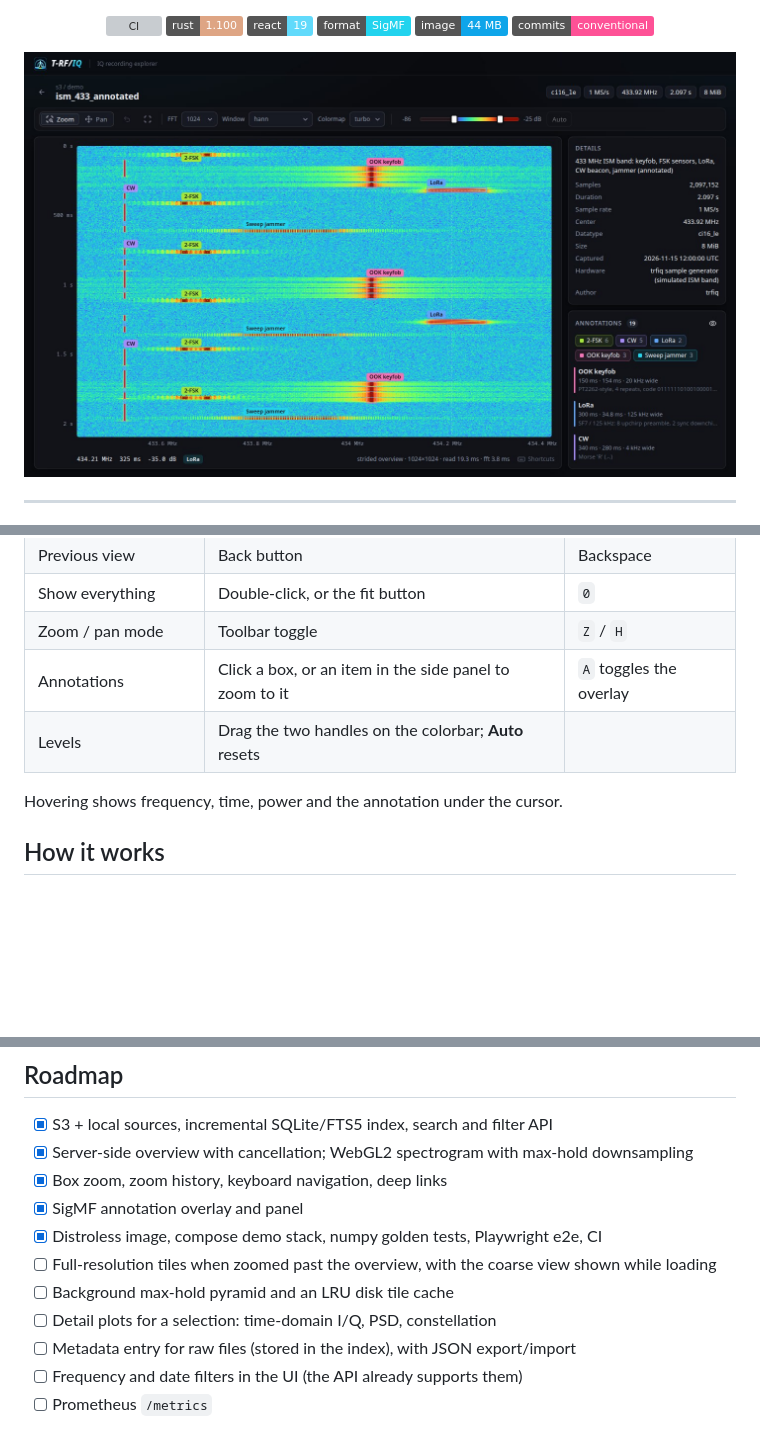
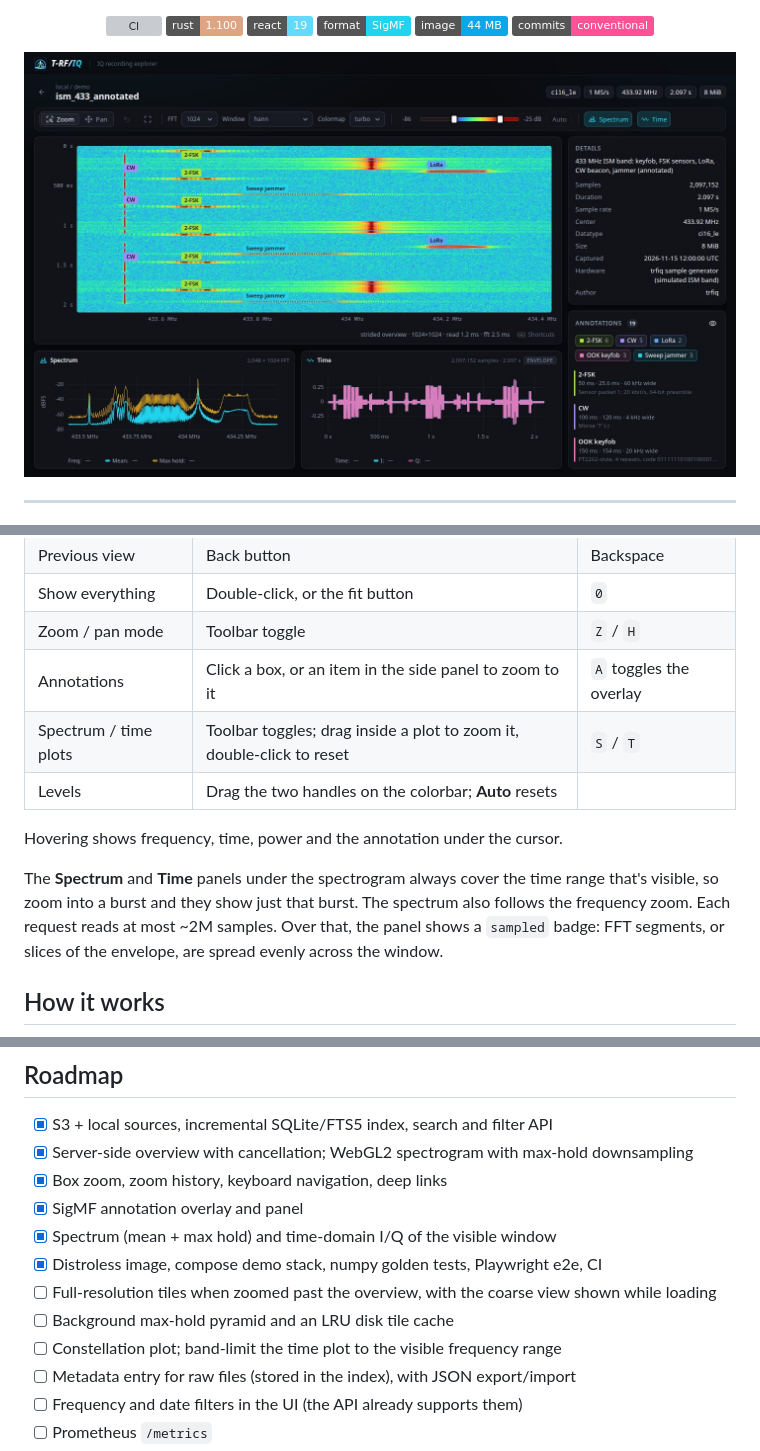
Before and after one commit to marotoby/trfiq, a Markdown page: README.md, 3 parts joined by grey strips. GitHub-like rendering; pictures changed too: docs/images/screenshot-viewer.jpg; badges without logos; blank space fills up the shorter version; grey boxes are pictures that could not be loaded.

```diff
--- a/README.md
+++ b/README.md
@@ -144,9 +145,15 @@ sources:
 | Show everything | Double-click, or the fit button | `0` |
 | Zoom / pan mode | Toolbar toggle | `Z` / `H` |
 | Annotations | Click a box, or an item in the side panel to zoom to it | `A` toggles the overlay |
+| Spectrum / time plots | Toolbar toggles; drag inside a plot to zoom it, double-click to reset | `S` / `T` |
 | Levels | Drag the two handles on the colorbar; **Auto** resets | |
 
 Hovering shows frequency, time, power and the annotation under the cursor.
+
+The **Spectrum** and **Time** panels under the spectrogram always cover the time range that's
+visible, so zoom into a burst and they show just that burst. The spectrum also follows the
+frequency zoom. Each request reads at most ~2M samples. Over that, the panel shows a `sampled`
+badge: FFT segments, or slices of the envelope, are spread evenly across the window.
 
 ## How it works
 
@@ -247,10 +256,11 @@ uvx --from commitizen cz bump          # bump the version (Cargo.toml + web/pack
 - [x] Server-side overview with cancellation; WebGL2 spectrogram with max-hold downsampling
 - [x] Box zoom, zoom history, keyboard navigation, deep links
 - [x] SigMF annotation overlay and panel
+- [x] Spectrum (mean + max hold) and time-domain I/Q of the visible window
 - [x] Distroless image, compose demo stack, numpy golden tests, Playwright e2e, CI
 - [ ] Full-resolution tiles when zoomed past the overview, with the coarse view shown while loading
 - [ ] Background max-hold pyramid and an LRU disk tile cache
-- [ ] Detail plots for a selection: time-domain I/Q, PSD, constellation
+- [ ] Constellation plot; band-limit the time plot to the visible frequency range
 - [ ] Metadata entry for raw files (stored in the index), with JSON export/import
 - [ ] Frequency and date filters in the UI (the API already supports them)
 - [ ] Prometheus `/metrics`
```
Also changed, not shown: other parts of README.md (+3 -0 lines), 8 other files.
